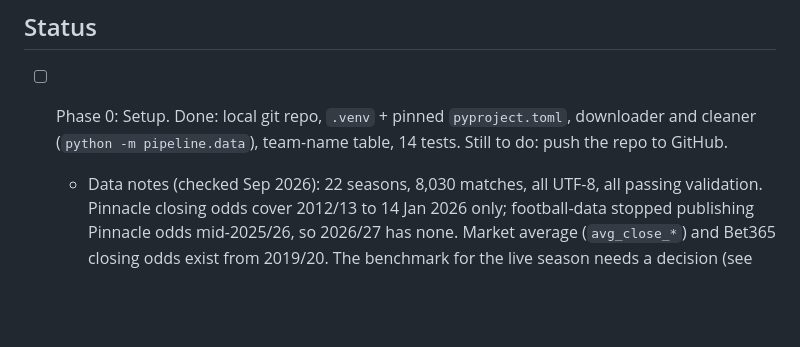
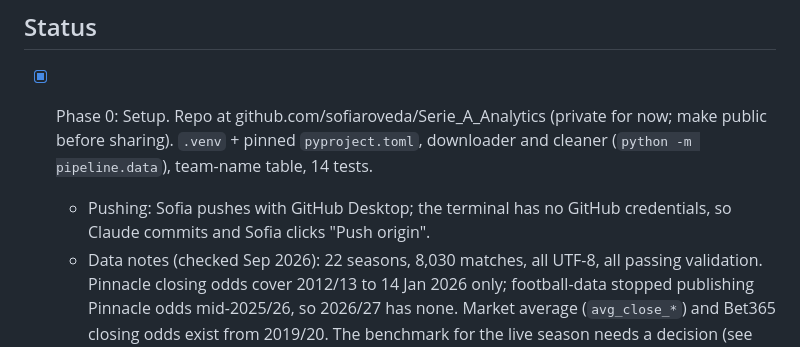
Before and after one commit to sofiaroveda/Serie_A_Analytics, a Markdown page: CLAUDE.md, the part around the change. Drawn GitHub-style; blank space fills up the shorter version.

Commit message:
Mark Phase 0 complete in CLAUDE.md
Co-Authored-By: Claude Opus 5.5 <noreply@anthropic.com>

```diff
--- a/CLAUDE.md
+++ b/CLAUDE.md
@@ -138,7 +138,8 @@ If other people join the project:
 
 ## Status
 
-- [ ] Phase 0: Setup. Done: local git repo, `.venv` + pinned `pyproject.toml`, downloader and cleaner (`python -m pipeline.data`), team-name table, 14 tests. Still to do: push the repo to GitHub.
+- [x] Phase 0: Setup. Repo at github.com/sofiaroveda/Serie_A_Analytics (private for now; make public before sharing). `.venv` + pinned `pyproject.toml`, downloader and cleaner (`python -m pipeline.data`), team-name table, 14 tests.
+  - Pushing: Sofia pushes with GitHub Desktop; the terminal has no GitHub credentials, so Claude commits and Sofia clicks "Push origin".
   - Data notes (checked Sep 2026): 22 seasons, 8,030 matches, all UTF-8, all passing validation. Pinnacle closing odds cover 2012/13 to 14 Jan 2026 only; football-data stopped publishing Pinnacle odds mid-2025/26, so 2026/27 has none. Market average (`avg_close_*`) and Bet365 closing odds exist from 2019/20. The benchmark for the live season needs a decision (see Market comparison).
   - `fixtures.csv` can have zero Serie A rows between rounds; code handles this.
 - [ ] Phase 1: Models + backtest
```
